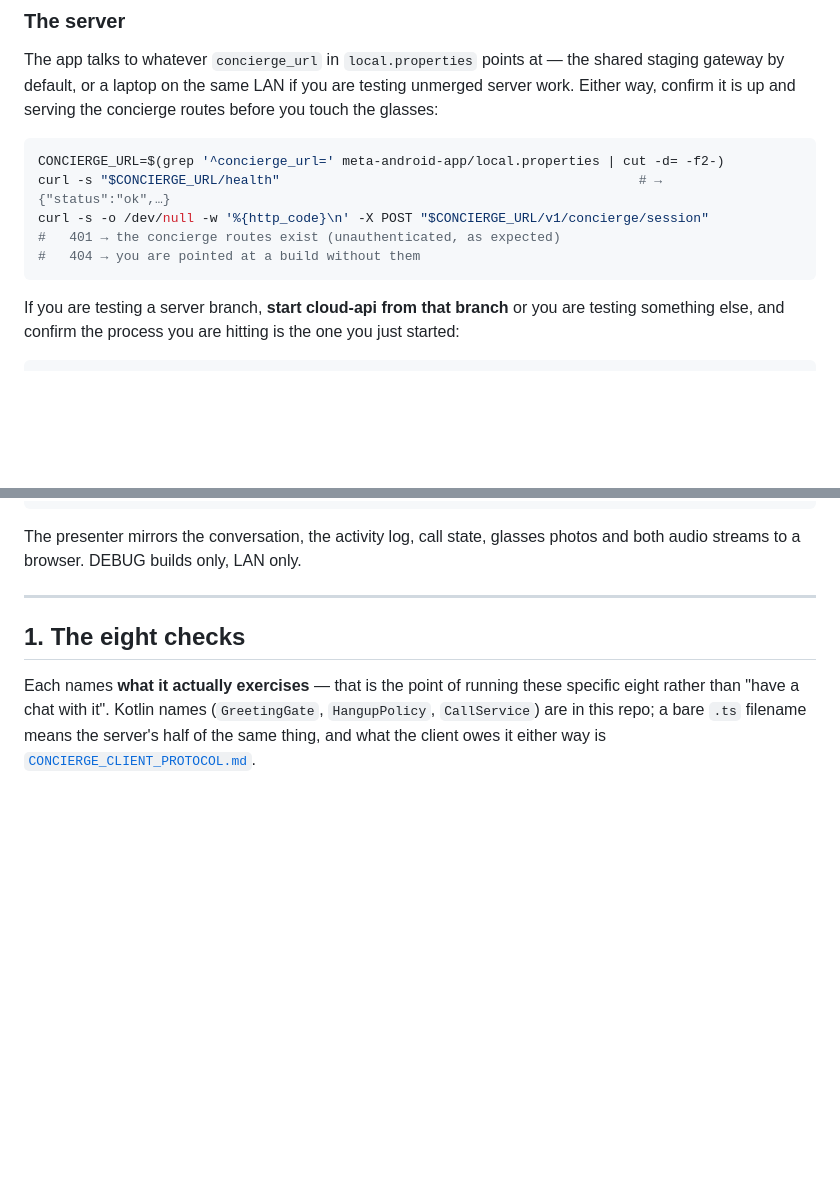
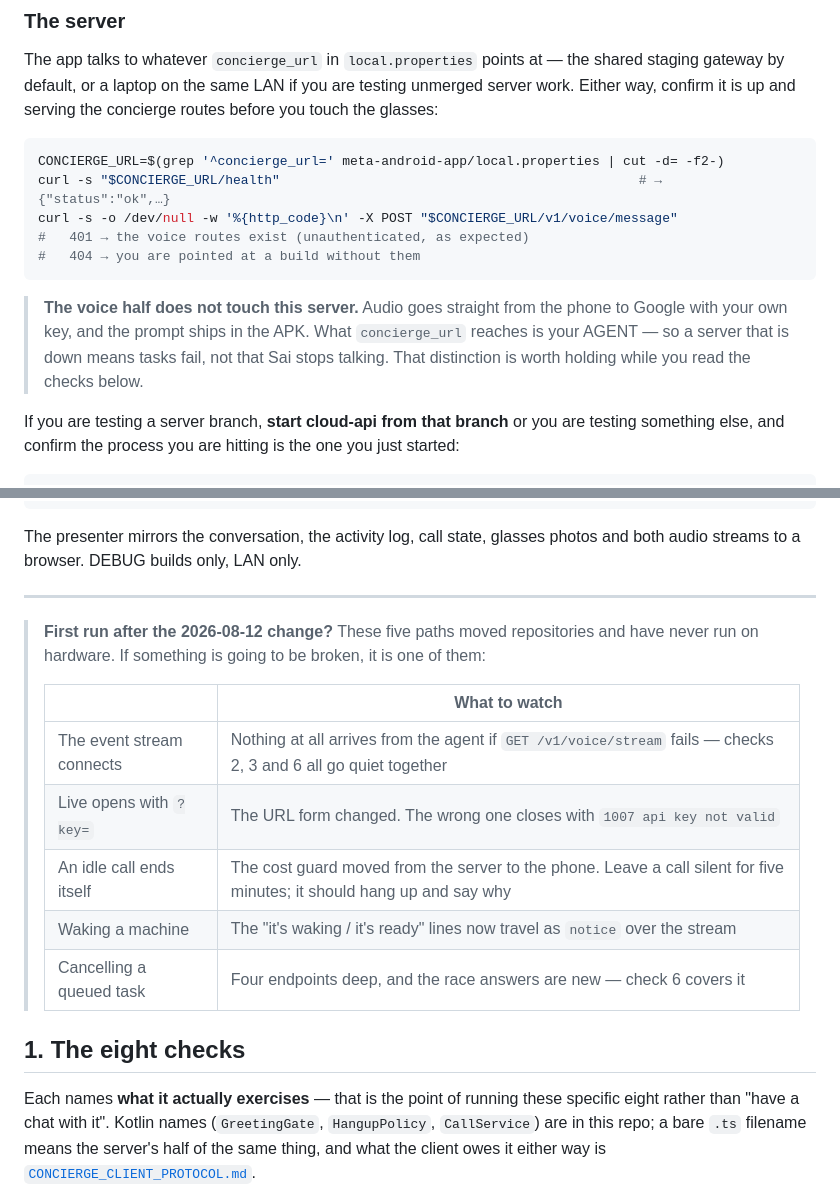
Before and after one commit to simular-ai/sai-fi, a Markdown page: docs/ON_DEVICE_CHECK.md, 2 parts joined by grey strips. Rendered like a GitHub page; blank space fills up the shorter version.

````diff
--- a/docs/ON_DEVICE_CHECK.md
+++ b/docs/ON_DEVICE_CHECK.md
@@ -25,10 +25,15 @@ confirm it is up and serving the concierge routes before you touch the glasses:
 ```bash
 CONCIERGE_URL=$(grep '^concierge_url=' meta-android-app/local.properties | cut -d= -f2-)
 curl -s "$CONCIERGE_URL/health"                                              # → {"status":"ok",…}
-curl -s -o /dev/null -w '%{http_code}\n' -X POST "$CONCIERGE_URL/v1/concierge/session"
-#   401 → the concierge routes exist (unauthenticated, as expected)
+curl -s -o /dev/null -w '%{http_code}\n' -X POST "$CONCIERGE_URL/v1/voice/message"
+#   401 → the voice routes exist (unauthenticated, as expected)
 #   404 → you are pointed at a build without them
 ```
+
+> **The voice half does not touch this server.** Audio goes straight from the phone to Google with
+> your own key, and the prompt ships in the APK. What `concierge_url` reaches is your AGENT — so a
+> server that is down means tasks fail, not that Sai stops talking. That distinction is worth holding
+> while you read the checks below.
 
 If you are testing a server branch, **start cloud-api from that branch** or you are testing something
 else, and confirm the process you are hitting is the one you just started:
@@ -75,6 +80,17 @@ The presenter mirrors the conversation, the activity log, call state, glasses ph
 streams to a browser. DEBUG builds only, LAN only.
 
 ---
+
+> **First run after the 2026-08-12 change?** These five paths moved repositories and have never run
+> on hardware. If something is going to be broken, it is one of them:
+>
+> | | What to watch |
+> | --- | --- |
+> | The event stream connects | Nothing at all arrives from the agent if `GET /v1/voice/stream` fails — checks 2, 3 and 6 all go quiet together |
+> | Live opens with `?key=` | The URL form changed. The wrong one closes with `1007 api key not valid` |
+> | An idle call ends itself | The cost guard moved from the server to the phone. Leave a call silent for five minutes; it should hang up and say why |
+> | Waking a machine | The "it's waking / it's ready" lines now travel as `notice` over the stream |
+> | Cancelling a queued task | Four endpoints deep, and the race answers are new — check 6 covers it |
 
 ## 1. The eight checks
 
````
Also changed, not shown: README.md (+34 -8 lines), docs/DIRECTORY.md (+8 -1 lines).
